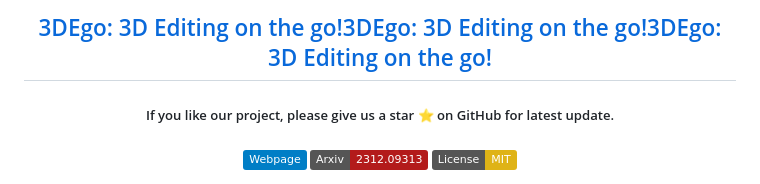
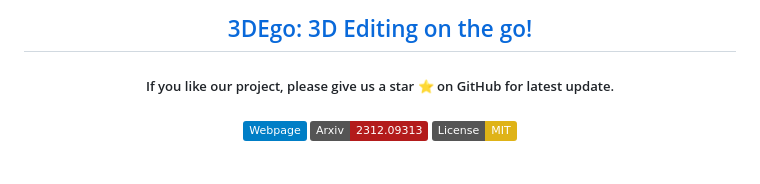
Before and after one commit to 3DEgo/3DEgo.github.io, a Markdown page: README.md, the part around the change. GitHub-like rendering; badges without logos.

```diff
--- a/README.md
+++ b/README.md
@@ -1,4 +1,4 @@
-<h2 align="center"> <a href="https://github.com/umarkhalidAI/LatentEditor">3DEgo: 3D Editing on the go!3DEgo: 3D Editing on the go!3DEgo: 3D Editing on the go!</a></h2>
+<h2 align="center"> <a href="https://github.com/umarkhalidAI/LatentEditor">3DEgo: 3D Editing on the go!</a></h2>
 <h5 align="center"> If you like our project, please give us a star ⭐ on GitHub for latest update.  </h2>
 
 <h5 align="center">
```
